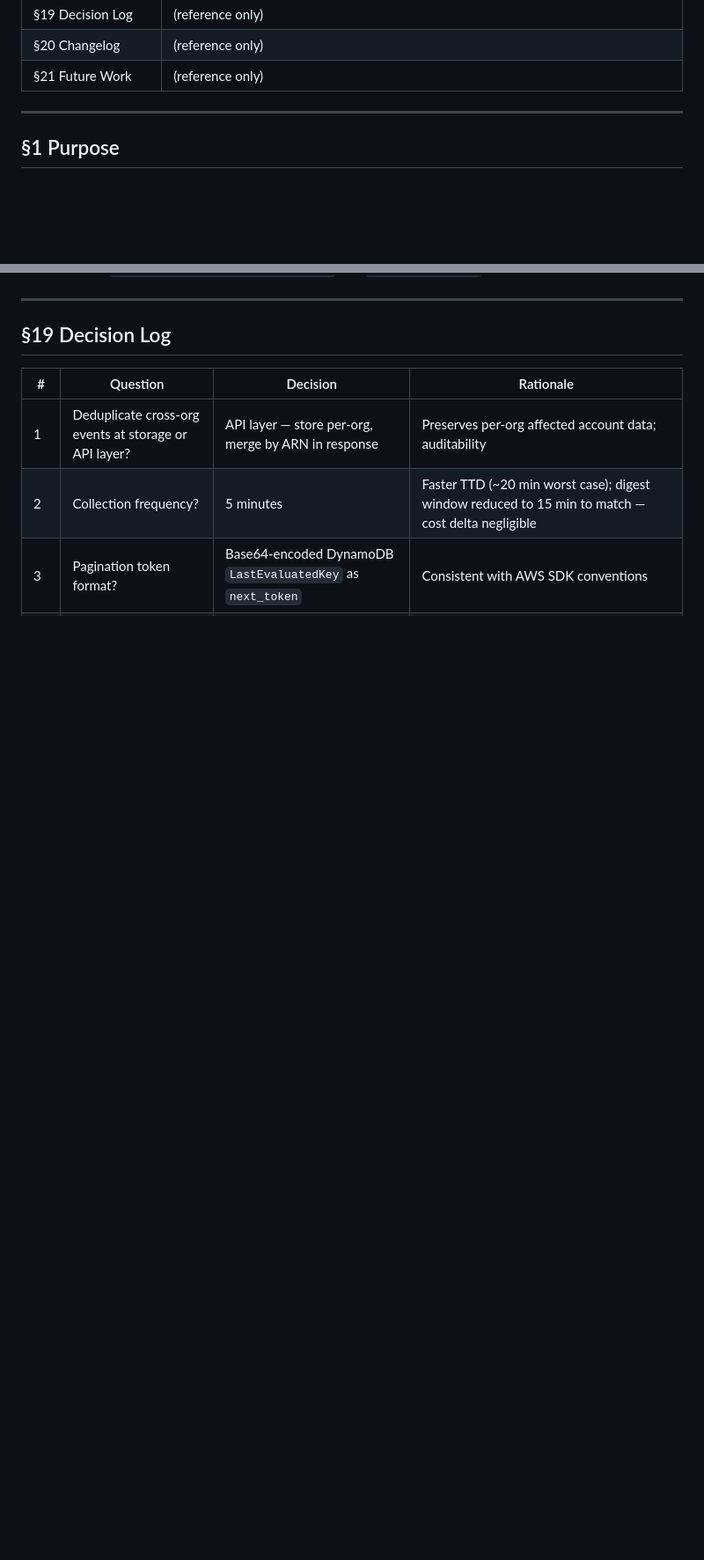
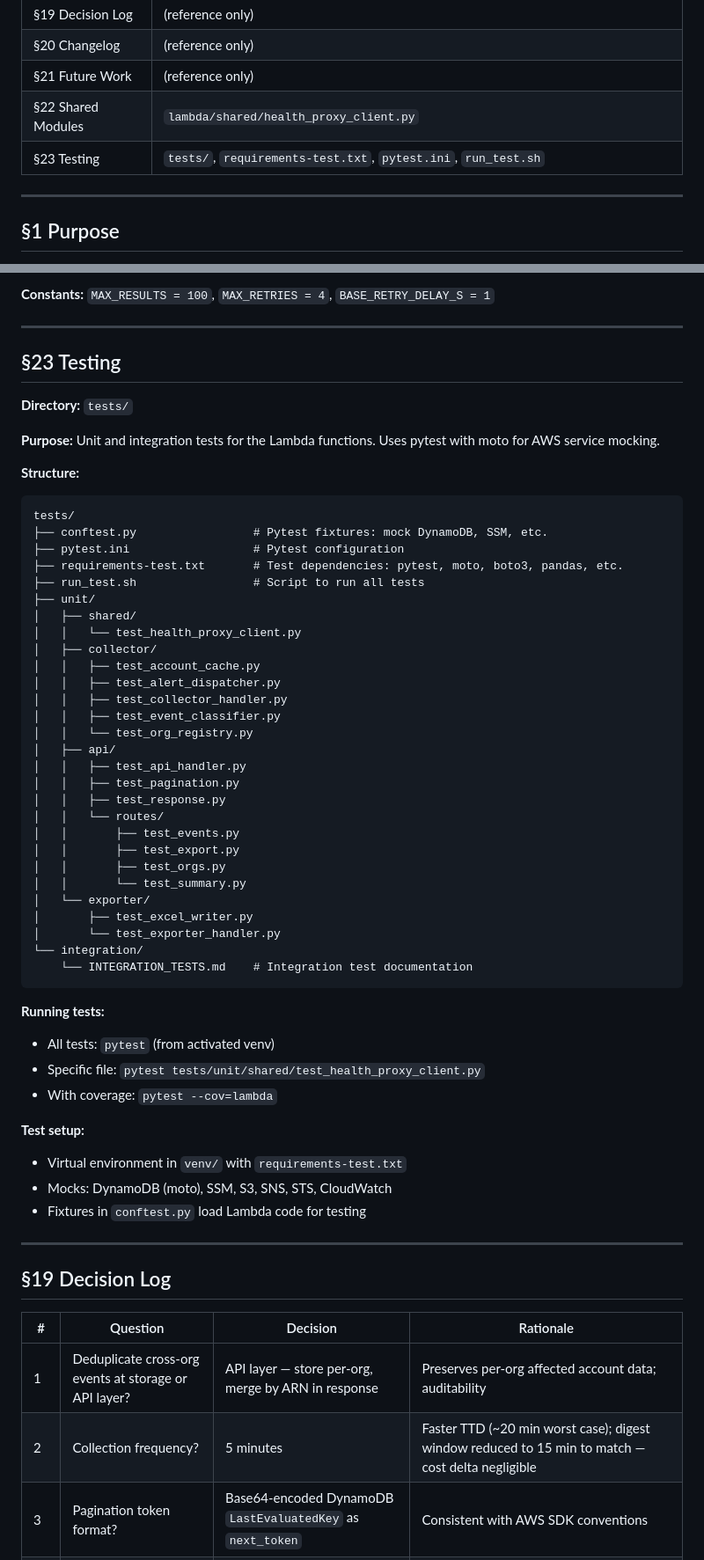
Before and after one commit to chaisquaredx2/aws-health-multi-org-aggregator, a Markdown page: SPEC.md, 2 parts joined by grey strips. Shown at 88% size. Rendered like a GitHub page; blank space fills up the shorter version.

````diff
--- a/SPEC.md
+++ b/SPEC.md
@@ -46,6 +46,8 @@ The spec is complete enough to reproduce the entire codebase. Ask:
 | §19 Decision Log | (reference only) |
 | §20 Changelog | (reference only) |
 | §21 Future Work | (reference only) |
+| §22 Shared Modules | `lambda/shared/health_proxy_client.py` |
+| §23 Testing | `tests/`, `requirements-test.txt`, `pytest.ini`, `run_test.sh` |
 
 ---
 
@@ -980,3 +1017,56 @@ After tail: print `HealthAggregator/EventsCollected` and `CollectionErrors` metr
+**Constants:** `MAX_RESULTS = 100`, `MAX_RETRIES = 4`, `BASE_RETRY_DELAY_S = 1`
+
+---
+
+## §23 Testing
+
+**Directory:** `tests/`
+
+**Purpose:** Unit and integration tests for the Lambda functions. Uses pytest with moto for AWS service mocking.
+
+**Structure:**
+
+```
+tests/
+├── conftest.py                 # Pytest fixtures: mock DynamoDB, SSM, etc.
+├── pytest.ini                  # Pytest configuration
+├── requirements-test.txt       # Test dependencies: pytest, moto, boto3, pandas, etc.
+├── run_test.sh                 # Script to run all tests
+├── unit/
+│   ├── shared/
+│   │   └── test_health_proxy_client.py
+│   ├── collector/
+│   │   ├── test_account_cache.py
+│   │   ├── test_alert_dispatcher.py
+│   │   ├── test_collector_handler.py
+│   │   ├── test_event_classifier.py
+│   │   └── test_org_registry.py
+│   ├── api/
+│   │   ├── test_api_handler.py
+│   │   ├── test_pagination.py
+│   │   ├── test_response.py
+│   │   └── routes/
+│   │       ├── test_events.py
+│   │       ├── test_export.py
+│   │       ├── test_orgs.py
+│   │       └── test_summary.py
+│   └── exporter/
+│       ├── test_excel_writer.py
+│       └── test_exporter_handler.py
+└── integration/
+    └── INTEGRATION_TESTS.md    # Integration test documentation
+```
+
+**Running tests:**
+- All tests: `pytest` (from activated venv)
+- Specific file: `pytest tests/unit/shared/test_health_proxy_client.py`
+- With coverage: `pytest --cov=lambda`
+
+**Test setup:**
+- Virtual environment in `venv/` with `requirements-test.txt`
+- Mocks: DynamoDB (moto), SSM, S3, SNS, STS, CloudWatch
+- Fixtures in `conftest.py` load Lambda code for testing
+
 ---
 
 ## §19 Decision Log
````
Also changed, not shown: other parts of SPEC.md (+37 -2 lines), README.md (+59 -8 lines).
